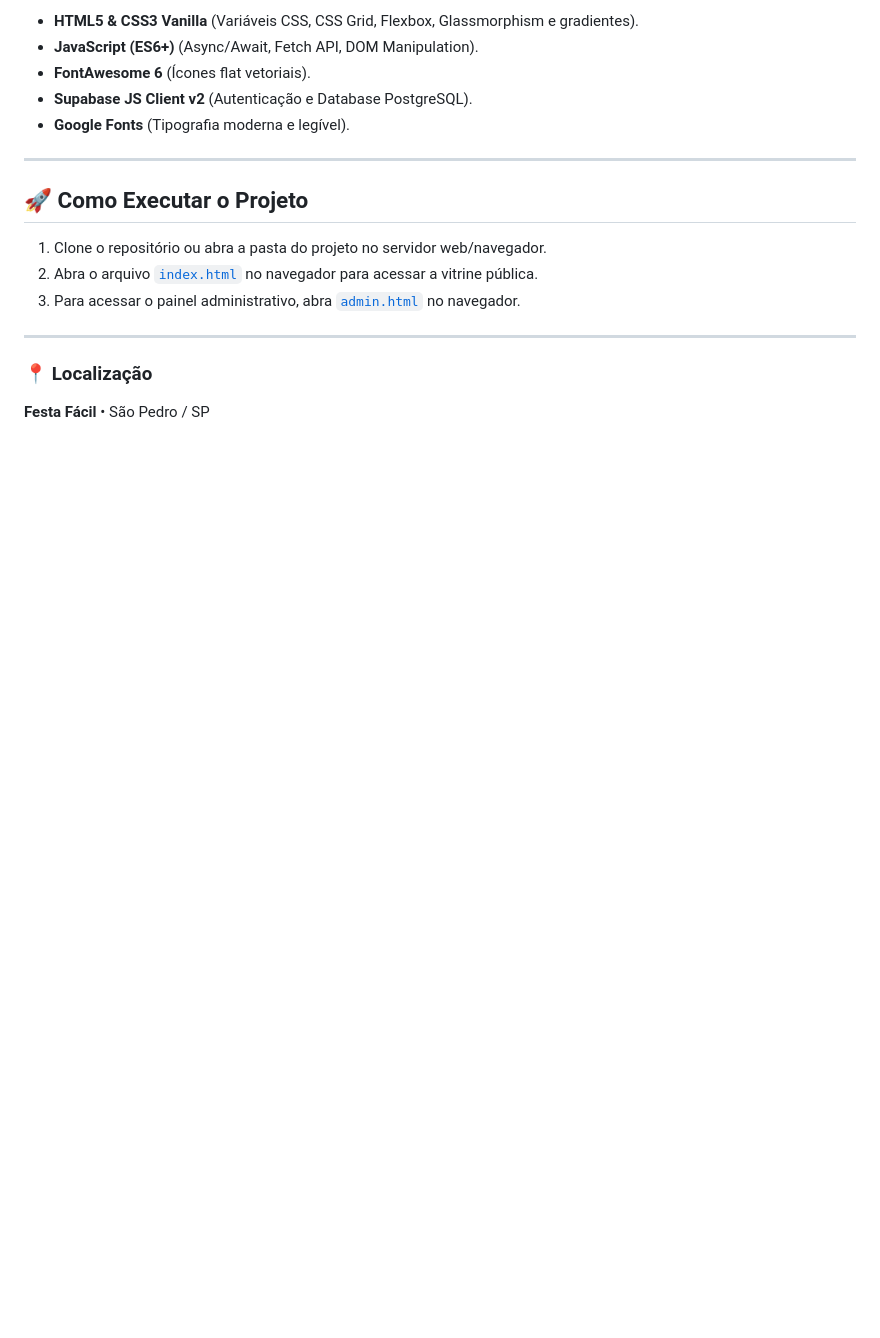
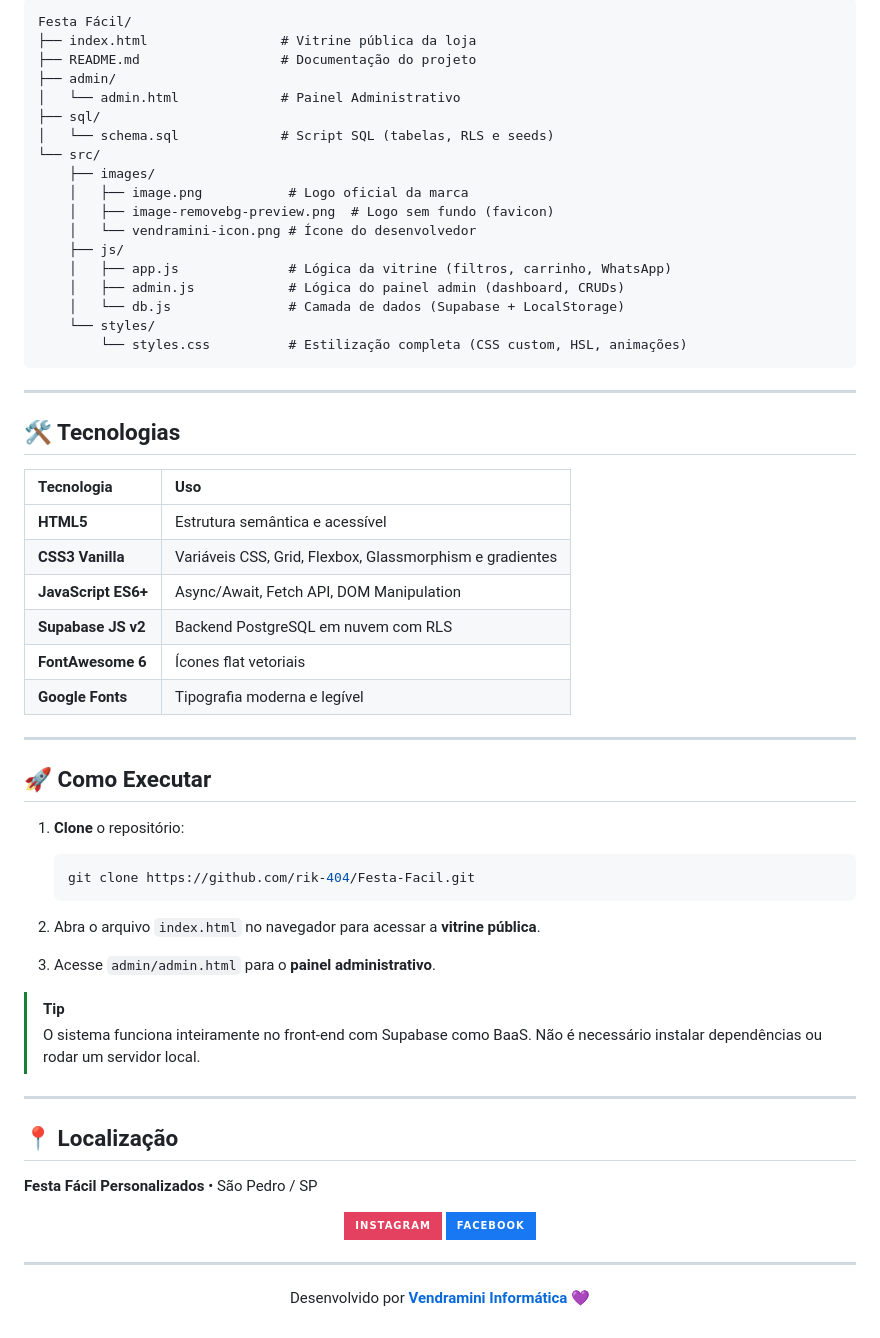
Before and after one commit to rik-404/Festa-Facil, a Markdown page: README.md, the part around one of its changes. Rendered like a GitHub page; badges without logos; blank space fills up the shorter version.

````diff
--- a/README.md
+++ b/README.md
@@ -67,19 +64,67 @@ O sistema adota uma arquitetura **híbrida e resiliente** via `db.js`:
 
-- **HTML5 & CSS3 Vanilla** (Variáveis CSS, CSS Grid, Flexbox, Glassmorphism e gradientes).
-- **JavaScript (ES6+)** (Async/Await, Fetch API, DOM Manipulation).
-- **FontAwesome 6** (Ícones flat vetoriais).
-- **Supabase JS Client v2** (Autenticação e Database PostgreSQL).
-- **Google Fonts** (Tipografia moderna e legível).
+```
+Festa Fácil/
+├── index.html                 # Vitrine pública da loja
+├── README.md                  # Documentação do projeto
+├── admin/
+│   └── admin.html             # Painel Administrativo
+├── sql/
+│   └── schema.sql             # Script SQL (tabelas, RLS e seeds)
+└── src/
+    ├── images/
+    │   ├── image.png           # Logo oficial da marca
+    │   ├── image-removebg-preview.png  # Logo sem fundo (favicon)
+    │   └── vendramini-icon.png # Ícone do desenvolvedor
+    ├── js/
+    │   ├── app.js              # Lógica da vitrine (filtros, carrinho, WhatsApp)
+    │   ├── admin.js            # Lógica do painel admin (dashboard, CRUDs)
+    │   └── db.js               # Camada de dados (Supabase + LocalStorage)
+    └── styles/
+        └── styles.css          # Estilização completa (CSS custom, HSL, animações)
+```
 
 ---
 
-## 🚀 Como Executar o Projeto
+## 🛠️ Tecnologias
 
-1. Clone o repositório ou abra a pasta do projeto no servidor web/navegador.
-2. Abra o arquivo [`index.html`](file:///media/ricardo/7AEE-1816/Sites/Festa%20Facil/index.html) no navegador para acessar a vitrine pública.
-3. Para acessar o painel administrativo, abra [`admin.html`](file:///media/ricardo/7AEE-1816/Sites/Festa%20Facil/admin.html) no navegador.
+| Tecnologia | Uso |
+| :--- | :--- |
+| **HTML5** | Estrutura semântica e acessível |
+| **CSS3 Vanilla** | Variáveis CSS, Grid, Flexbox, Glassmorphism e gradientes |
+| **JavaScript ES6+** | Async/Await, Fetch API, DOM Manipulation |
+| **Supabase JS v2** | Backend PostgreSQL em nuvem com RLS |
+| **FontAwesome 6** | Ícones flat vetoriais |
+| **Google Fonts** | Tipografia moderna e legível |
 
 ---
 
-### 📍 Localização
-**Festa Fácil** • São Pedro / SP
+## 🚀 Como Executar
+
+1. **Clone** o repositório:
+   ```bash
+   git clone https://github.com/rik-404/Festa-Facil.git
+   ```
+
+2. Abra o arquivo `index.html` no navegador para acessar a **vitrine pública**.
+
+3. Acesse `admin/admin.html` para o **painel administrativo**.
+
+> [!TIP]
+> O sistema funciona inteiramente no front-end com Supabase como BaaS. Não é necessário instalar dependências ou rodar um servidor local.
+
+---
+
+## 📍 Localização
+
+**Festa Fácil Personalizados** • São Pedro / SP
+
+<p align="center">
+  <a href="https://www.instagram.com/festa_facil_personalizados"><img src="https://img.shields.io/badge/Instagram-E4405F?style=for-the-badge&logo=instagram&logoColor=white" alt="Instagram"></a>
+  <a href="https://www.facebook.com/share/1CtrdxNyvJ/"><img src="https://img.shields.io/badge/Facebook-1877F2?style=for-the-badge&logo=facebook&logoColor=white" alt="Facebook"></a>
+</p>
+
+---
+
+<p align="center">
+  Desenvolvido por <strong><a href="https://vendraminiinformatica.com.br/">Vendramini Informática</a></strong> 💜
+</p>
````
Also changed, not shown: other parts of README.md (+45 -48 lines).
